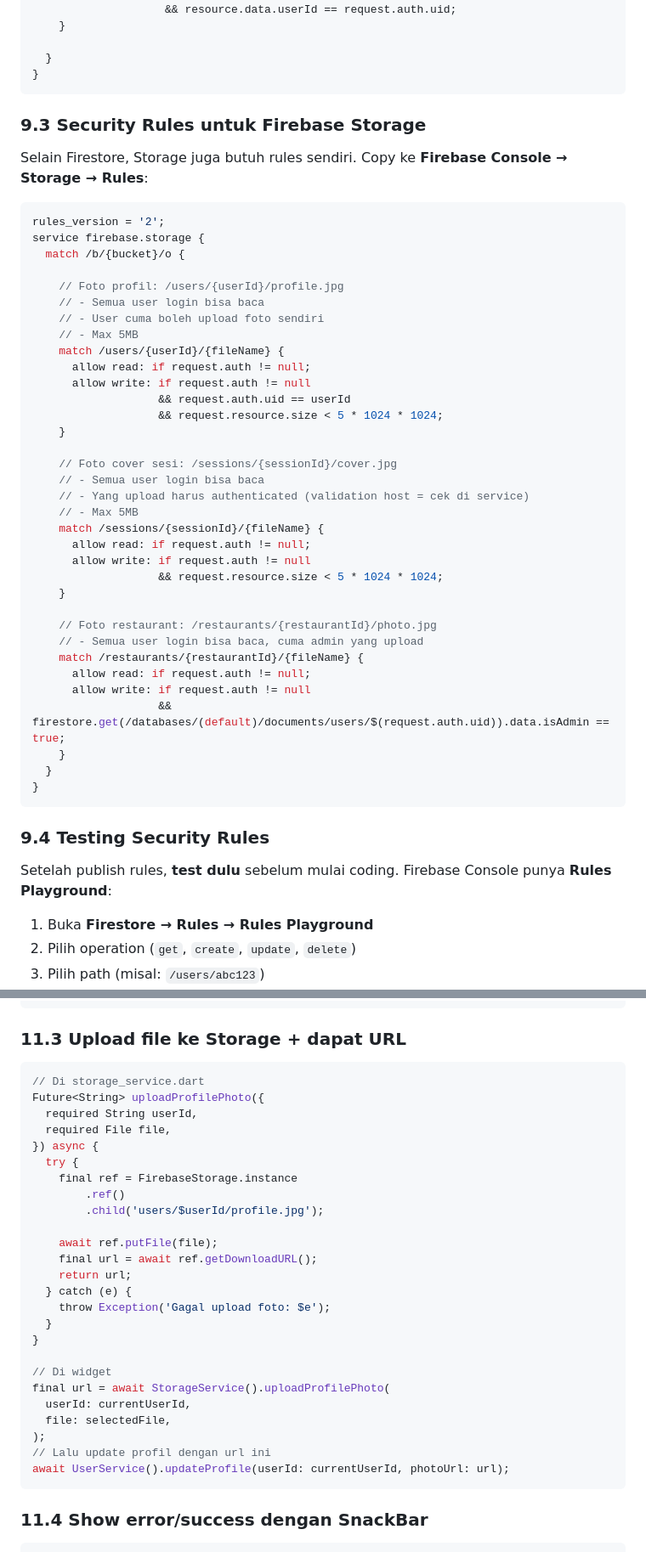
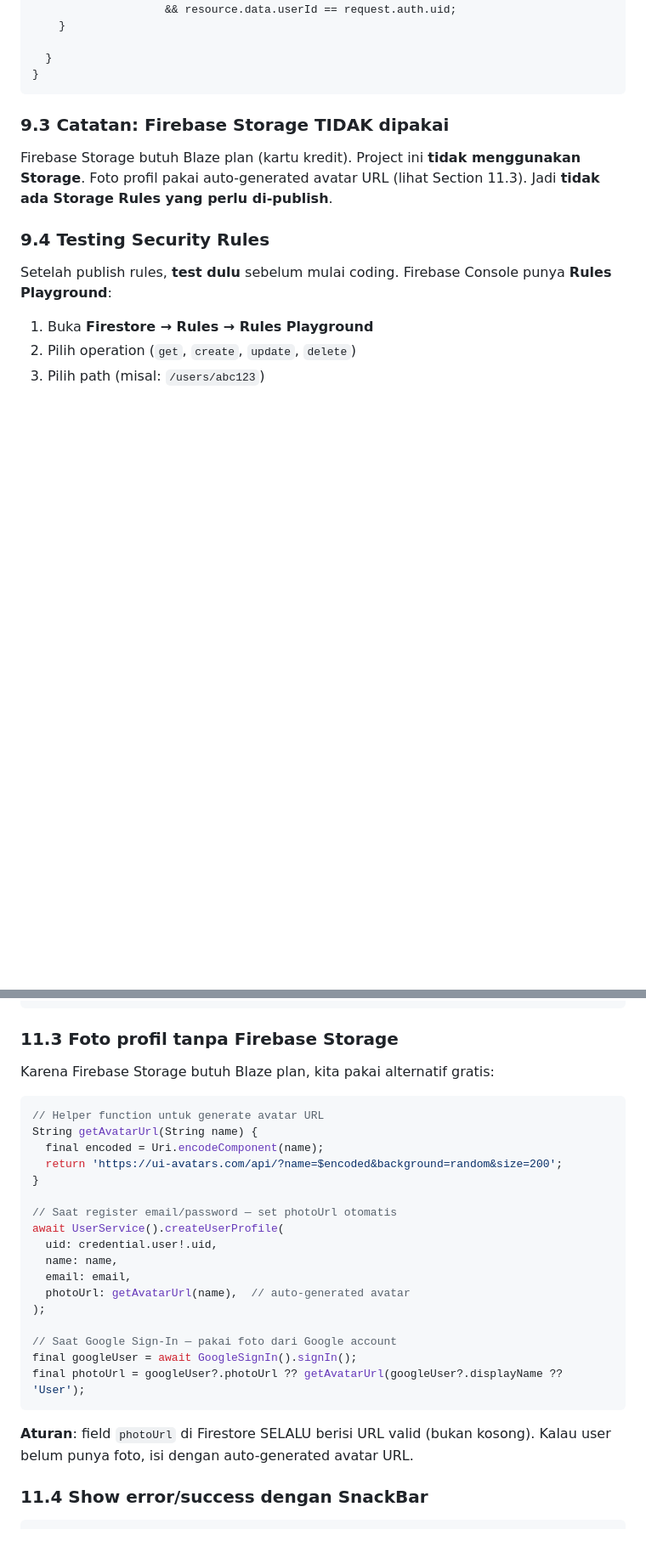
Before and after one commit to deonaja/Makan-Bareng, a Markdown page: MAKAN_BARENG_SPEC.md, 2 parts joined by grey strips. Shown at 85% size. Rendered like a GitHub page; blank space fills up the shorter version.

````diff
--- a/MAKAN_BARENG_SPEC.md
+++ b/MAKAN_BARENG_SPEC.md
@@ -1320,46 +1325,9 @@ service cloud.firestore {
 }
 ```
 
-### 9.3 Security Rules untuk Firebase Storage
-
-Selain Firestore, Storage juga butuh rules sendiri. Copy ke **Firebase Console → Storage → Rules**:
-
-```javascript
-rules_version = '2';
-service firebase.storage {
-  match /b/{bucket}/o {
-
-    // Foto profil: /users/{userId}/profile.jpg
-    // - Semua user login bisa baca
-    // - User cuma boleh upload foto sendiri
-    // - Max 5MB
-    match /users/{userId}/{fileName} {
-      allow read: if request.auth != null;
-      allow write: if request.auth != null
-                   && request.auth.uid == userId
-                   && request.resource.size < 5 * 1024 * 1024;
-    }
-
-    // Foto cover sesi: /sessions/{sessionId}/cover.jpg
-    // - Semua user login bisa baca
-    // - Yang upload harus authenticated (validation host = cek di service)
-    // - Max 5MB
-    match /sessions/{sessionId}/{fileName} {
-      allow read: if request.auth != null;
-      allow write: if request.auth != null
-                   && request.resource.size < 5 * 1024 * 1024;
-    }
-
-    // Foto restaurant: /restaurants/{restaurantId}/photo.jpg
-    // - Semua user login bisa baca, cuma admin yang upload
-    match /restaurants/{restaurantId}/{fileName} {
-      allow read: if request.auth != null;
-      allow write: if request.auth != null
-                   && firestore.get(/databases/(default)/documents/users/$(request.auth.uid)).data.isAdmin == true;
-    }
-  }
-}
-```
+### 9.3 Catatan: Firebase Storage TIDAK dipakai
+
+Firebase Storage butuh Blaze plan (kartu kredit). Project ini **tidak menggunakan Storage**. Foto profil pakai auto-generated avatar URL (lihat Section 11.3). Jadi **tidak ada Storage Rules yang perlu di-publish**.
 
 ### 9.4 Testing Security Rules
 
@@ -1547,35 +1515,31 @@ FutureBuilder<SessionModel?>(
 )
 ```
 
-### 11.3 Upload file ke Storage + dapat URL
+### 11.3 Foto profil tanpa Firebase Storage
+
+Karena Firebase Storage butuh Blaze plan, kita pakai alternatif gratis:
 
 ```dart
-// Di storage_service.dart
-Future<String> uploadProfilePhoto({
-  required String userId,
-  required File file,
-}) async {
-  try {
-    final ref = FirebaseStorage.instance
-        .ref()
-        .child('users/$userId/profile.jpg');
-
-    await ref.putFile(file);
-    final url = await ref.getDownloadURL();
-    return url;
-  } catch (e) {
-    throw Exception('Gagal upload foto: $e');
-  }
+// Helper function untuk generate avatar URL
+String getAvatarUrl(String name) {
+  final encoded = Uri.encodeComponent(name);
+  return 'https://ui-avatars.com/api/?name=$encoded&background=random&size=200';
 }
 
-// Di widget
-final url = await StorageService().uploadProfilePhoto(
-  userId: currentUserId,
-  file: selectedFile,
+// Saat register email/password — set photoUrl otomatis
+await UserService().createUserProfile(
+  uid: credential.user!.uid,
+  name: name,
+  email: email,
+  photoUrl: getAvatarUrl(name),  // auto-generated avatar
 );
-// Lalu update profil dengan url ini
-await UserService().updateProfile(userId: currentUserId, photoUrl: url);
-```
+
+// Saat Google Sign-In — pakai foto dari Google account
+final googleUser = await GoogleSignIn().signIn();
+final photoUrl = googleUser?.photoUrl ?? getAvatarUrl(googleUser?.displayName ?? 'User');
+```
+
+**Aturan**: field `photoUrl` di Firestore SELALU berisi URL valid (bukan kosong). Kalau user belum punya foto, isi dengan auto-generated avatar URL.
 
 ### 11.4 Show error/success dengan SnackBar
 
````
Also changed, not shown: other parts of MAKAN_BARENG_SPEC.md (+25 -20 lines).
